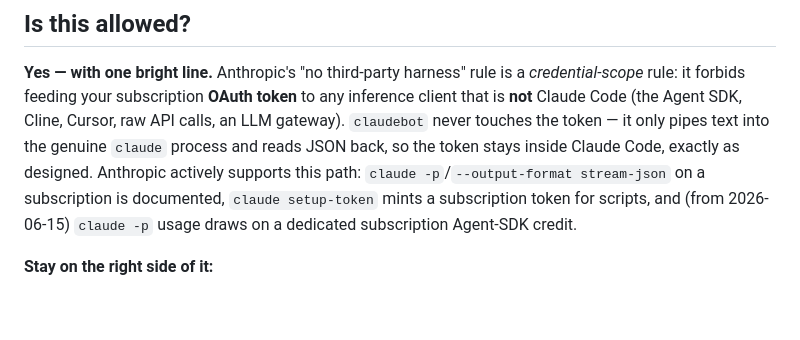
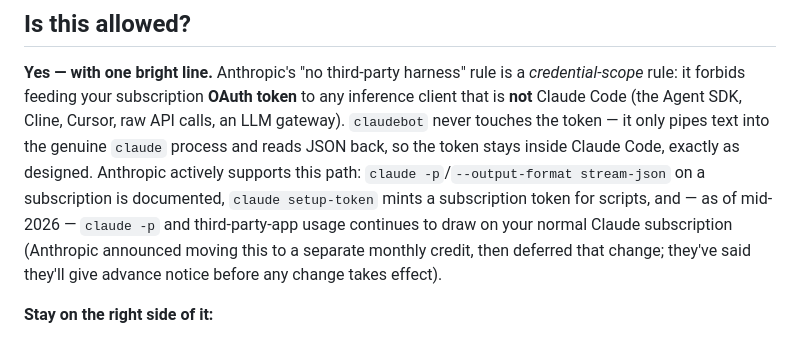
Before and after one commit to samuelkimanikamau/claudebot, a Markdown page: README.md, the part around the change. Drawn GitHub-style; blank space fills up the shorter version.

```diff
--- a/README.md
+++ b/README.md
@@ -120,8 +120,11 @@ raw API calls, an LLM gateway). `claudebot` never touches the token — it only
 pipes text into the genuine `claude` process and reads JSON back, so the token
 stays inside Claude Code, exactly as designed. Anthropic actively supports this
 path: `claude -p`/`--output-format stream-json` on a subscription is documented,
-`claude setup-token` mints a subscription token for scripts, and (from 2026-06-15)
-`claude -p` usage draws on a dedicated subscription Agent-SDK credit.
+`claude setup-token` mints a subscription token for scripts, and — as of mid-2026
+— `claude -p` and third-party-app usage continues to draw on your normal Claude
+subscription (Anthropic announced moving this to a separate monthly credit, then
+deferred that change; they've said they'll give advance notice before any change
+takes effect).
 
 **Stay on the right side of it:**
 - **Single user.** Gate the bot to *your own* Telegram ID (the setup wizard does
```
Also changed, not shown: docs/DECISIONS.md (+4 -2 lines).
